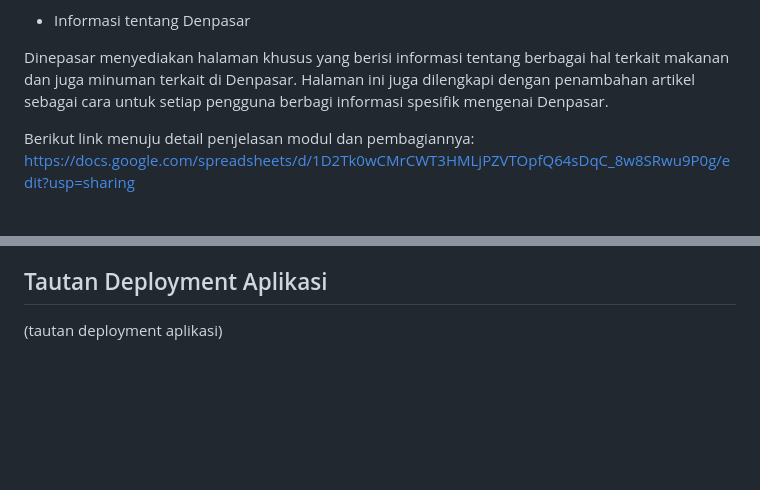
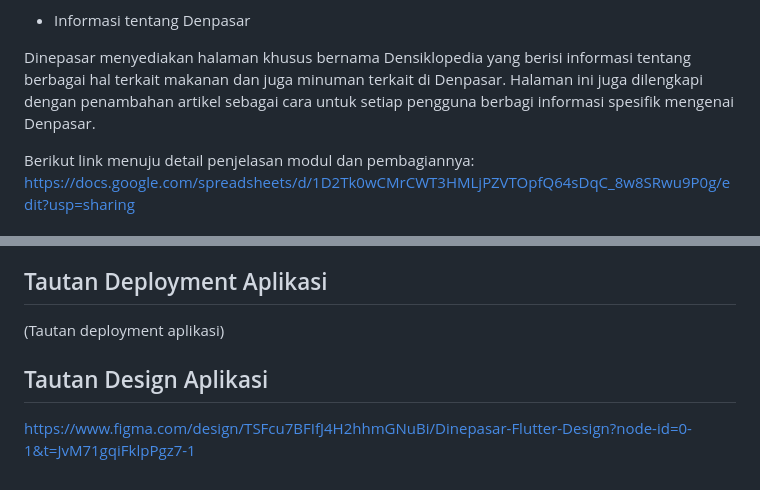
Before and after one commit to PBPC06/dinepasar_mobile, a Markdown page: README.md, 2 parts joined by grey strips. Drawn GitHub-style; blank space fills up the shorter version.

Commit message:
Add: Design link on README.md

```diff
--- a/README.md
+++ b/README.md
@@ -48,7 +48,7 @@ Pengguna dapat menambahkan ulasan melalui tombol yang tersedia di halaman previe
 
 - Informasi tentang Denpasar
 
-Dinepasar menyediakan halaman khusus yang berisi informasi tentang berbagai hal terkait makanan dan juga minuman terkait di Denpasar. Halaman ini juga dilengkapi dengan penambahan artikel sebagai cara untuk setiap pengguna berbagi informasi spesifik mengenai Denpasar.
+Dinepasar menyediakan halaman khusus bernama Densiklopedia yang berisi informasi tentang berbagai hal terkait makanan dan juga minuman terkait di Denpasar. Halaman ini juga dilengkapi dengan penambahan artikel sebagai cara untuk setiap pengguna berbagi informasi spesifik mengenai Denpasar.
 
 Berikut link menuju detail penjelasan modul dan pembagiannya:
 https://docs.google.com/spreadsheets/d/1D2Tk0wCMrCWT3HMLjPZVTOpfQ64sDqC_8w8SRwu9P0g/edit?usp=sharing
@@ -84,4 +84,8 @@ Integrasi antara web service dan aplikasi web dilakukan dengan langkah-langkah b
 
 
 ## Tautan Deployment Aplikasi
-(tautan deployment aplikasi)
+(Tautan deployment aplikasi)
+
+
+## Tautan Design Aplikasi
+https://www.figma.com/design/TSFcu7BFIfJ4H2hhmGNuBi/Dinepasar-Flutter-Design?node-id=0-1&t=JvM71gqiFklpPgz7-1
```
